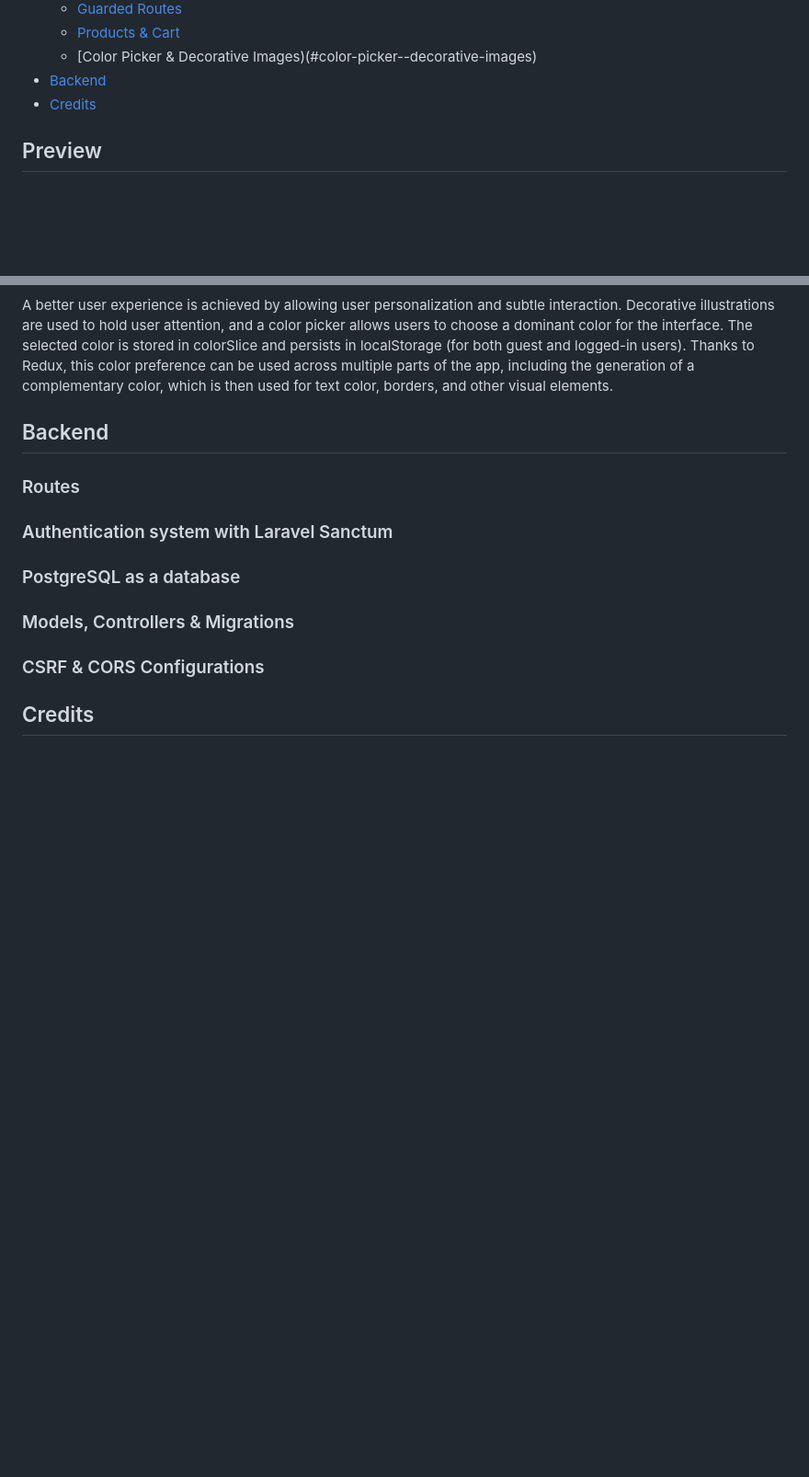
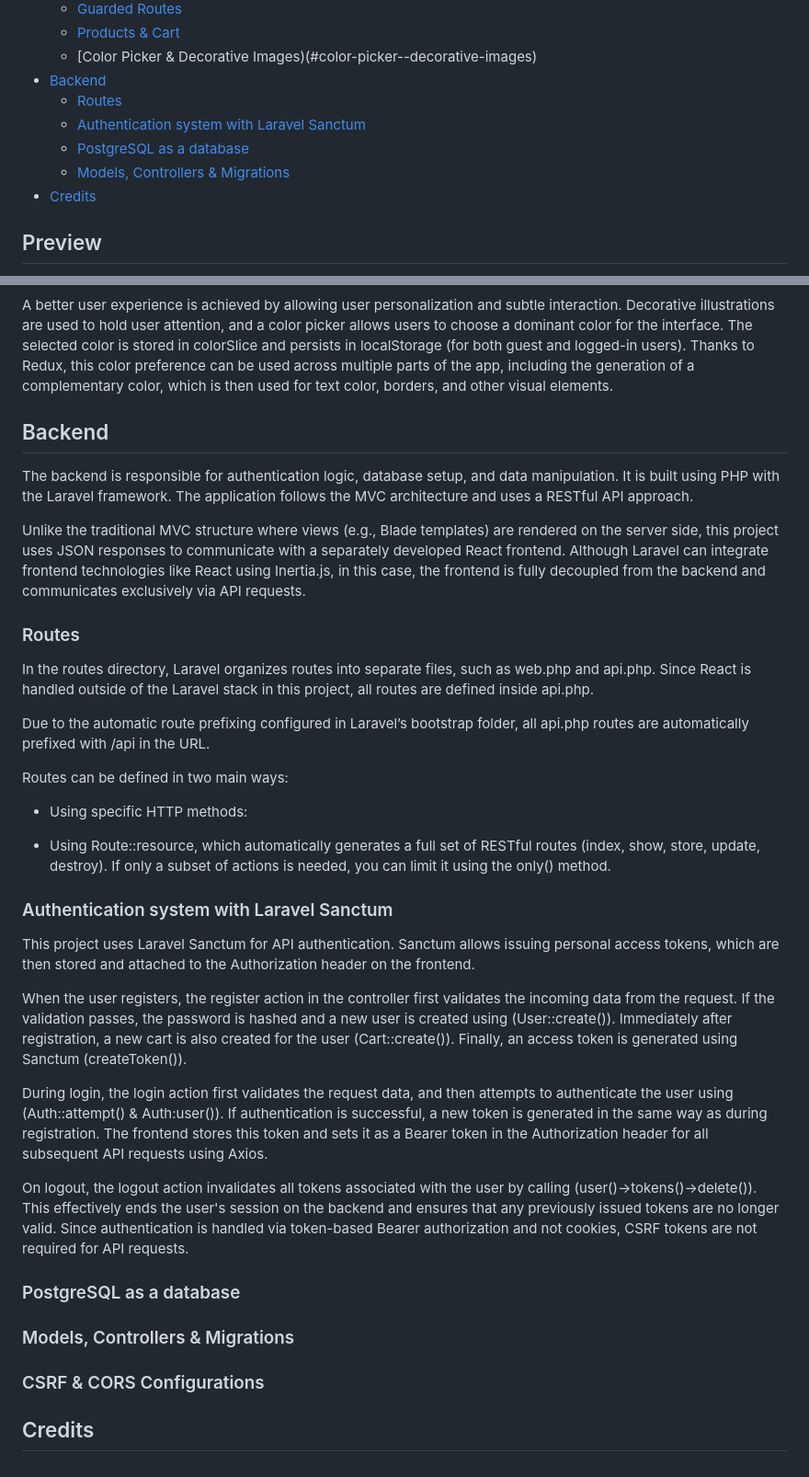
Before and after one commit to MiloosN5/Mini_ECommerce__PRL, a Markdown page: README.md, 2 parts joined by grey strips. Shown: that part at 92% size. GitHub-like rendering; blank space fills up the shorter version.

```diff
--- a/README.md
+++ b/README.md
@@ -14,6 +14,10 @@
   - [Products & Cart](#products--cart)
   - [Color Picker & Decorative Images)(#color-picker--decorative-images)
 - [Backend](#backend)
+  - [Routes](#routes)
+  - [Authentication system with Laravel Sanctum](#authentication-system-with-laravel-sanctum)
+  - [PostgreSQL as a database](#postgresql-as-a-database)
+  - [Models, Controllers & Migrations](#modules,controllers--migrations)
 - [Credits](#credits)
 
 ## Preview
@@ -100,9 +104,31 @@ Thanks to Redux, this color preference can be used across multiple parts of the
 
 ## Backend
 
+The backend is responsible for authentication logic, database setup, and data manipulation. It is built using PHP with the Laravel framework. The application follows the MVC architecture and uses a RESTful API approach.
+
+Unlike the traditional MVC structure where views (e.g., Blade templates) are rendered on the server side, this project uses JSON responses to communicate with a separately developed React frontend. Although Laravel can integrate frontend technologies like React using Inertia.js, in this case, the frontend is fully decoupled from the backend and communicates exclusively via API requests.
+
 ### Routes
 
+In the routes directory, Laravel organizes routes into separate files, such as web.php and api.php. Since React is handled outside of the Laravel stack in this project, all routes are defined inside api.php.
+
+Due to the automatic route prefixing configured in Laravel’s bootstrap folder, all api.php routes are automatically prefixed with /api in the URL.
+
+Routes can be defined in two main ways:
+
+- Using specific HTTP methods:
+
+- Using Route::resource, which automatically generates a full set of RESTful routes (index, show, store, update, destroy). If only a subset of actions is needed, you can limit it using the only() method.
+
 ### Authentication system with Laravel Sanctum
+
+This project uses Laravel Sanctum for API authentication. Sanctum allows issuing personal access tokens, which are then stored and attached to the Authorization header on the frontend.
+
+When the user registers, the register action in the controller first validates the incoming data from the request. If the validation passes, the password is hashed and a new user is created using  (User::create()). Immediately after registration, a new cart is also created for the user (Cart::create()). Finally, an access token is generated using Sanctum (createToken()).
+
+During login, the login action first validates the request data, and then attempts to authenticate the user using (Auth::attempt() & Auth:user()). If authentication is successful, a new token is generated in the same way as during registration. The frontend stores this token and sets it as a Bearer token in the Authorization header for all subsequent API requests using Axios.
+
+On logout, the logout action invalidates all tokens associated with the user by calling (user()->tokens()->delete()). This effectively ends the user's session on the backend and ensures that any previously issued tokens are no longer valid. Since authentication is handled via token-based Bearer authorization and not cookies, CSRF tokens are not required for API requests.
 
 ### PostgreSQL as a database
 
```
